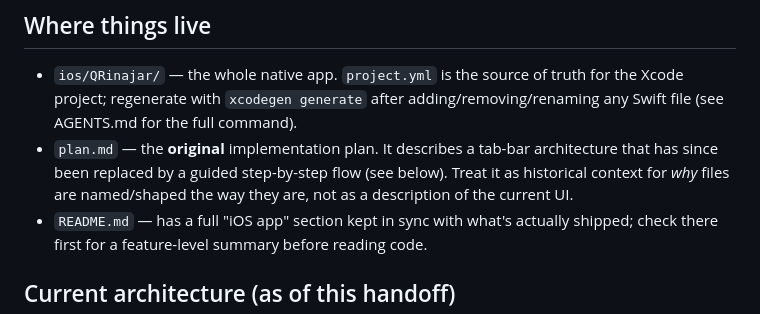
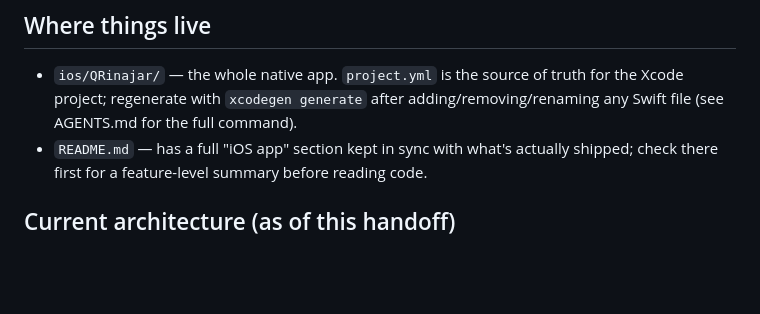
Before and after one commit to romeomont/QRinajar, a Markdown page: HANDOFF.md, the part around the change. Rendered like a GitHub page; blank space fills up the shorter version.

Commit message:
Remove plan.md pointer from HANDOFF.md
Follow-up to the previous commit that deleted plan.md itself — this edit
didn't make it into that commit.

Co-Authored-By: Claude Sonnet 5 <noreply@anthropic.com>

```diff
--- a/HANDOFF.md
+++ b/HANDOFF.md
@@ -11,11 +11,6 @@ history if you want the blow-by-blow.
   truth for the Xcode project; regenerate with `xcodegen generate` after
   adding/removing/renaming any Swift file (see AGENTS.md for the full
   command).
-- `plan.md` — the **original** implementation plan. It describes a
-  tab-bar architecture that has since been replaced by a guided
-  step-by-step flow (see below). Treat it as historical context for *why*
-  files are named/shaped the way they are, not as a description of the
-  current UI.
 - `README.md` — has a full "iOS app" section kept in sync with what's
   actually shipped; check there first for a feature-level summary before
   reading code.
```
